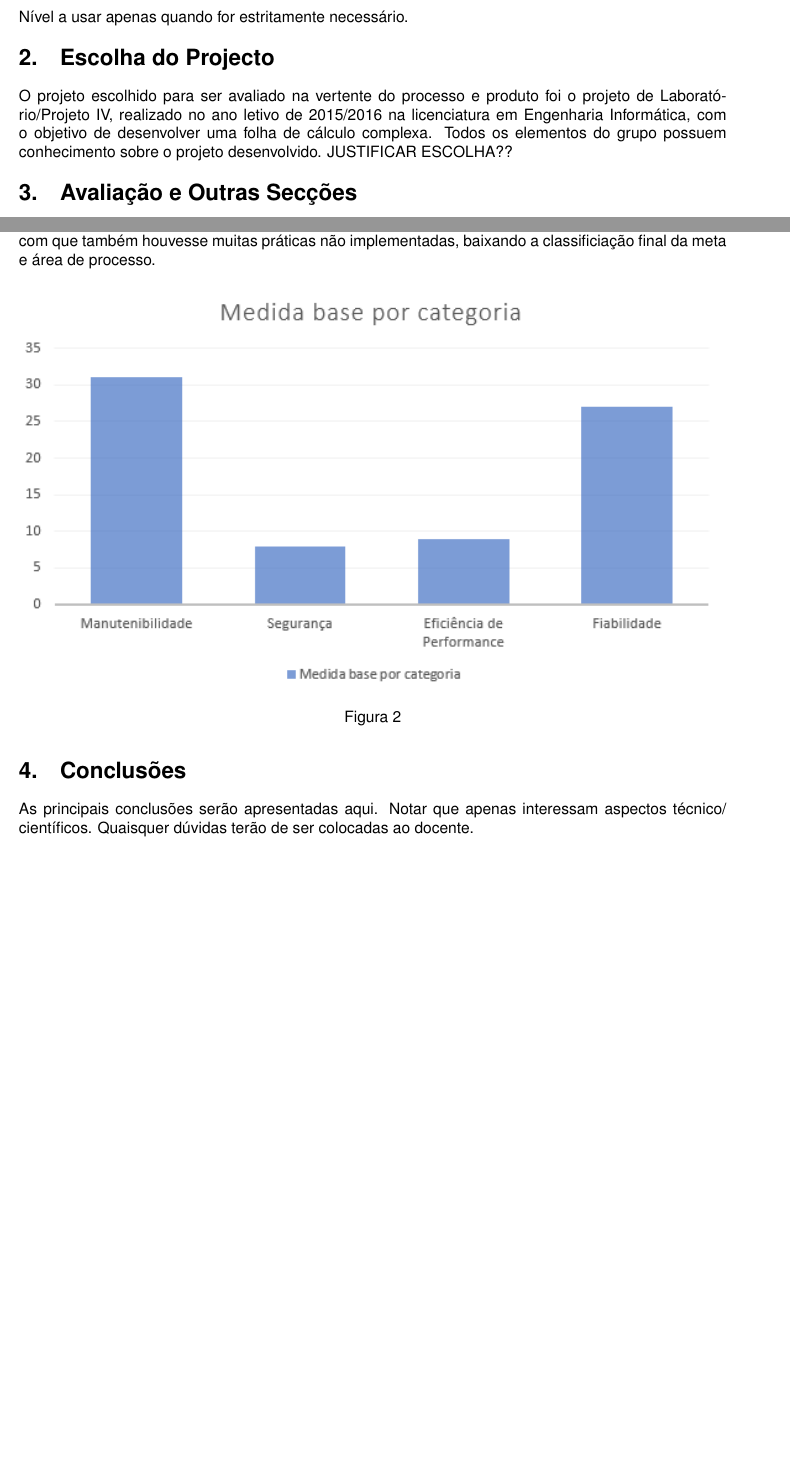
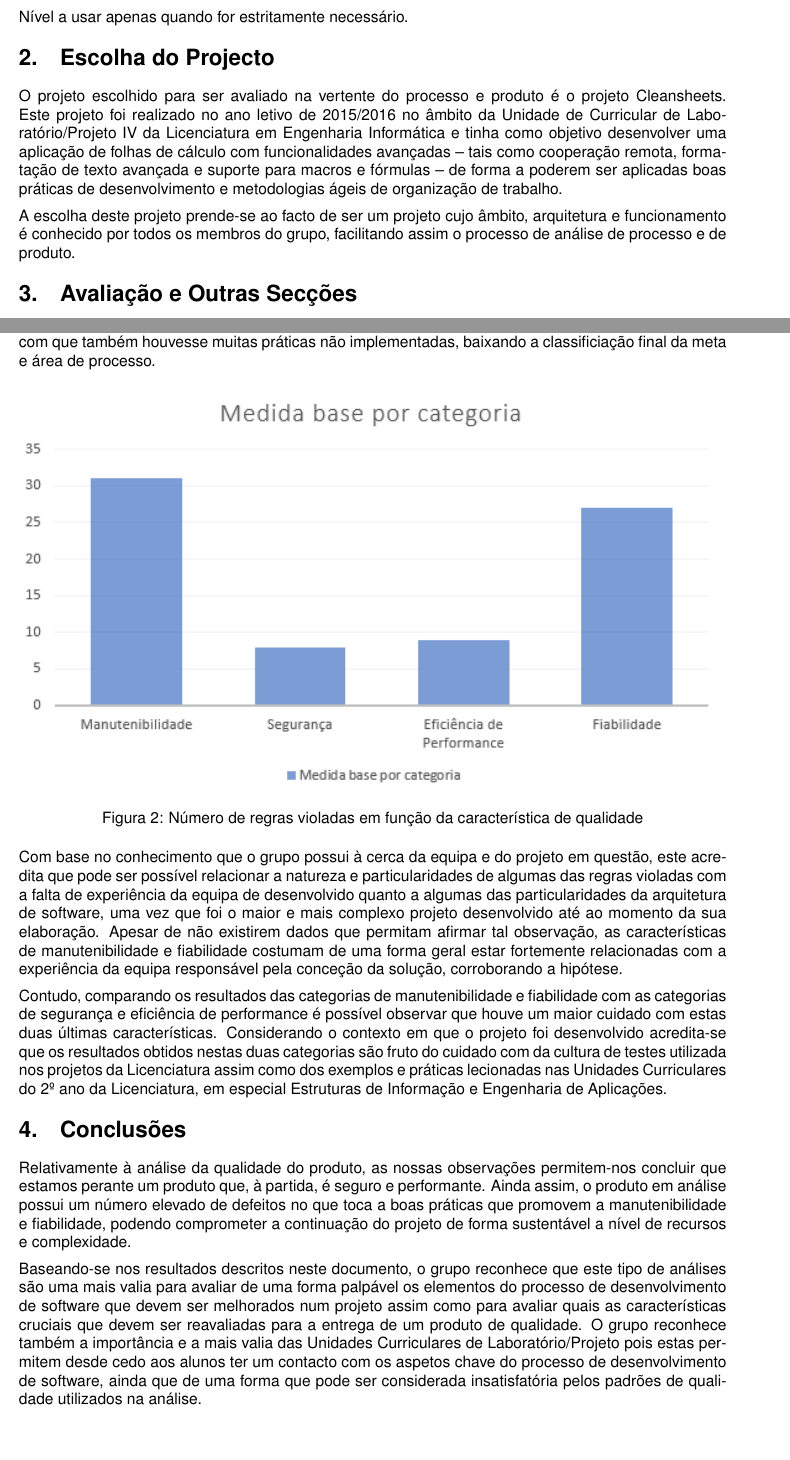
Before and after one commit to k4rd050/qesoft_g12, a LaTeX document (QESOFT-TP2-Grupo12.tex): two parts of pages 1 and 9 of 21, joined at a grey line, cut so that both start at the same text, the shorter picture padded with empty space. Compiled offline with pdfLaTeX.

Commit message:
- Justificação da escolha do projeto - Melhorias nos textos da Qualidade do Produto - Análise de resultados do produto

```diff
--- a/QESOFT-TP2-Grupo12.tex
+++ b/QESOFT-TP2-Grupo12.tex
@@ -121,8 +121,9 @@ Nível a usar quando necessário.
 Nível a usar apenas quando for estritamente necessário.
 
 \section{Escolha do Projecto}
-O projeto escolhido para ser avaliado na vertente do processo e produto foi o projeto de Laboratório/Projeto IV, realizado no ano letivo de 2015/2016 na licenciatura em Engenharia Informática, com o objetivo de desenvolver uma folha de cálculo complexa. Todos os elementos do grupo possuem conhecimento sobre o projeto desenvolvido. JUSTIFICAR ESCOLHA??
+O projeto escolhido para ser avaliado na vertente do processo e produto é o projeto Cleansheets. Este projeto foi realizado no ano letivo de 2015/2016 no âmbito da Unidade de Curricular de Laboratório/Projeto IV da Licenciatura em Engenharia Informática e tinha como objetivo desenvolver uma aplicação de folhas de cálculo com funcionalidades avançadas – tais como cooperação remota, formatação de texto avançada e suporte para macros e fórmulas – de forma a poderem ser aplicadas boas práticas de desenvolvimento e metodologias ágeis de organização de trabalho.
 
+A escolha deste projeto prende-se ao facto de ser um projeto cujo âmbito, arquitetura e funcionamento é conhecido por todos os membros do grupo, facilitando assim o processo de análise de processo e de produto.
 
 \section{Avaliação e Outras Secções}
 O relatório deve descrever toda a avaliação realizada e os resultados dessa avaliação. A avaliação do processo terá de ser realizada usando o CMMI e de acordo com a abordagem indicada nas aulas e complementada com os documentos fornecidos, incluindo este. A avaliação do produto seguirá o modelo OMG a ser indicado. Usar uma secção para cada avaliação.
@@ -467,15 +468,19 @@ O rigor no desenvolvimento ágil, com base em SCRUM é um ponto também muito im
 \begin{figure}[h]
 	\centering
 	\includegraphics[width=1\linewidth]{graph_results_product.PNG}
-	\caption{}
+	\caption{Número de regras violadas em função da característica de qualidade \small}
 	\label{fig_quality}
 \end{figure}
 
+Com base no conhecimento que o grupo possui à cerca da equipa e do projeto em questão, este acredita que pode ser possível relacionar a natureza e particularidades de algumas das regras violadas com a falta de experiência da equipa de desenvolvido quanto a algumas das particularidades da arquitetura de software, uma vez que foi o maior e mais complexo projeto desenvolvido até ao momento da sua elaboração. Apesar de não existirem dados que permitam afirmar tal observação, as características de manutenibilidade e fiabilidade costumam de uma forma geral estar fortemente relacionadas com a experiência da equipa responsável pela conceção da solução, corroborando a hipótese.
+
+Contudo, comparando os resultados das categorias de manutenibilidade e fiabilidade com as categorias de segurança e eficiência de performance é possível observar que houve um maior cuidado com estas duas últimas características. Considerando o contexto em que o projeto foi desenvolvido acredita-se que os resultados obtidos nestas duas categorias são fruto do cuidado com da cultura de testes utilizada nos projetos da Licenciatura assim como dos exemplos e práticas lecionadas nas Unidades Curriculares do 2º ano da Licenciatura, em especial Estruturas de Informação e Engenharia de Aplicações.
 
 \section{Conclusões}
 
+Relativamente à análise da qualidade do produto, as nossas observações permitem-nos concluir que estamos perante um produto que, à partida, é seguro e performante. Ainda assim, o produto em análise possui um número elevado de defeitos no que toca a boas práticas que promovem a manutenibilidade e fiabilidade, podendo comprometer a continuação do projeto de forma sustentável a nível de recursos e complexidade.
 
-As principais conclusões serão apresentadas aqui. Notar que apenas interessam aspectos técnico/ científicos. Quaisquer dúvidas terão de ser colocadas ao docente.
+Baseando-se nos resultados descritos neste documento, o grupo reconhece que este tipo de análises são uma mais valia para avaliar de uma forma palpável os elementos do processo de desenvolvimento de software que devem ser melhorados num projeto assim como para avaliar quais as características cruciais que devem ser reavaliadas para a entrega de um produto de qualidade. O grupo reconhece também a importância e a mais valia das Unidades Curriculares de Laboratório/Projeto pois estas permitem desde cedo aos alunos ter um contacto com os aspetos chave do processo de desenvolvimento de software, ainda que de uma forma que pode ser considerada insatisfatória pelos padrões de qualidade utilizados na análise.
 
 % -------------- BIBLIOGRAFIA -------------
 \renewcommand\bibname{Referências} % mudar nome capítulo
```
Also changed, not shown: QESOFT-TP2-Grupo12.bbl (added), QESOFT-TP2-Grupo12.tex (10 more changed lines), 1 other file.
